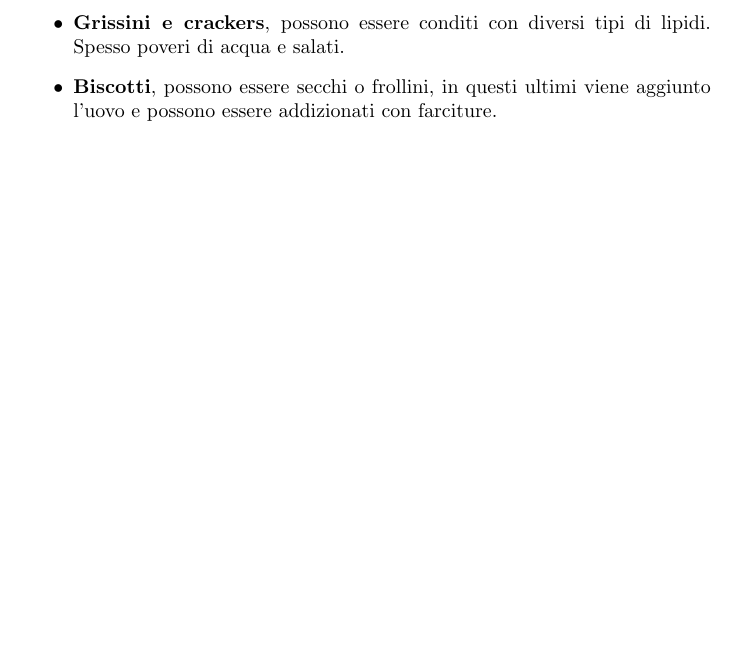
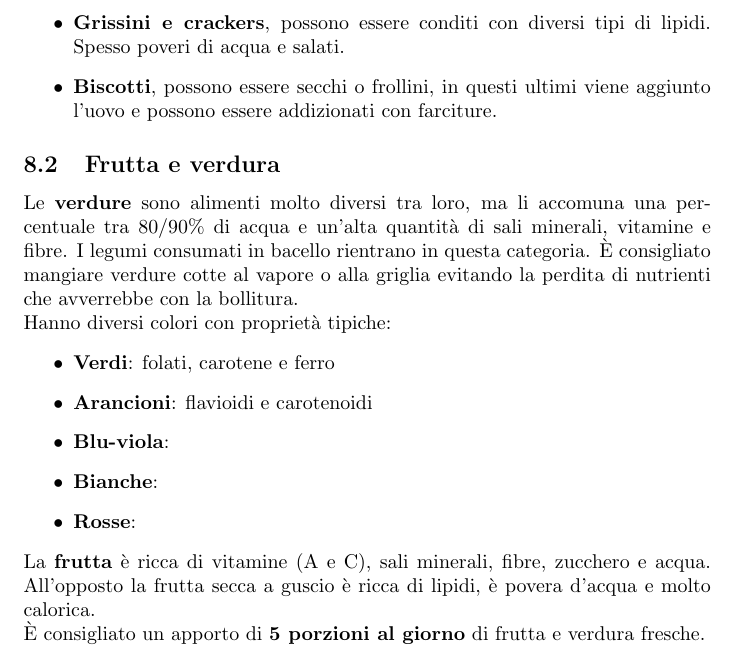
Before and after one commit to GabboAllo/Dietistica, a LaTeX document (Tirocinio/Tirocinio.tex): part of page 25 of 25, cut so that both start at the same text, the shorter picture padded with empty space. Compiled offline with pdfLaTeX.

Commit message:
Add files via upload

```diff
--- a/Tirocinio/Tirocinio.tex
+++ b/Tirocinio/Tirocinio.tex
@@ -464,4 +464,16 @@ Vengono usati per produrre \textbf{farine} che possono essere aburattate (setacc
 \item\textbf{Grissini e crackers}, possono essere conditi con diversi tipi di lipidi. Spesso poveri di acqua e salati.
 \item\textbf{Biscotti}, possono essere secchi o frollini, in questi ultimi viene aggiunto l'uovo e possono essere addizionati con farciture.
 \end{itemize}
+\subsection{Frutta e verdura}
+Le \textbf{verdure} sono alimenti molto diversi tra loro, ma li accomuna una percentuale tra 80/90\% di acqua e un'alta quantità di sali minerali, vitamine e fibre. I legumi consumati in bacello rientrano in questa categoria. È consigliato mangiare verdure cotte al vapore o alla griglia evitando la perdita di nutrienti che avverrebbe con la bollitura.\\
+Hanno diversi colori con proprietà tipiche:
+\begin{itemize}
+\item \textbf{Verdi}: folati, carotene e ferro
+\item \textbf{Arancioni}: flavioidi e carotenoidi
+\item \textbf{Blu-viola}:
+\item \textbf{Bianche}:
+\item \textbf{Rosse}:
+\end{itemize}
+La \textbf{frutta} è ricca di vitamine (A e C), sali minerali, fibre, zucchero e acqua. All'opposto la frutta secca a guscio è ricca di lipidi, è povera d'acqua e molto calorica.\\
+È consigliato un apporto di \textbf{5 porzioni al giorno} di frutta e verdura fresche.
 \end{document}
```
Also changed, not shown: Tirocinio/Tirocinio.pdf, 5 other files.
